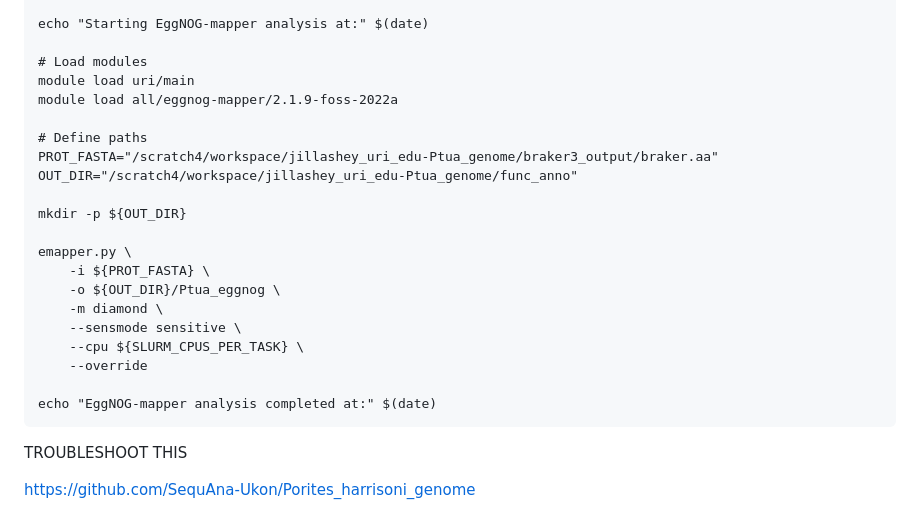
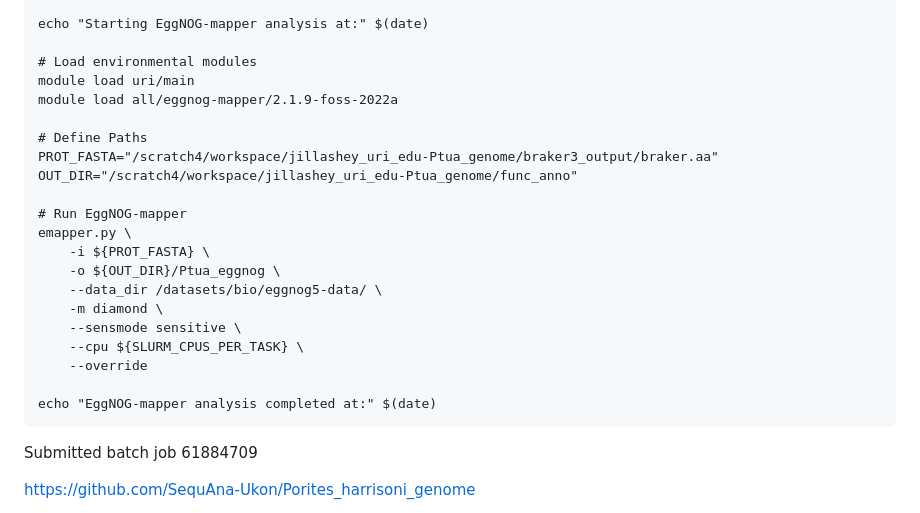
Before and after one commit to hputnam/Ptuahiniensis_genome, a Markdown page: genome_assembly_working_notes.md, the part around the change. Rendered like a GitHub page.

Commit message:
started eggnog

````diff
--- a/genome_assembly_working_notes.md
+++ b/genome_assembly_working_notes.md
@@ -1945,19 +1945,19 @@ Eggnog. `nano eggnog.sh`
 
 echo "Starting EggNOG-mapper analysis at:" $(date)
 
-# Load modules
+# Load environmental modules
 module load uri/main
 module load all/eggnog-mapper/2.1.9-foss-2022a
 
-# Define paths
+# Define Paths
 PROT_FASTA="/scratch4/workspace/jillashey_uri_edu-Ptua_genome/braker3_output/braker.aa"
 OUT_DIR="/scratch4/workspace/jillashey_uri_edu-Ptua_genome/func_anno"
 
-mkdir -p ${OUT_DIR}
-
+# Run EggNOG-mapper
 emapper.py \
     -i ${PROT_FASTA} \
     -o ${OUT_DIR}/Ptua_eggnog \
+    --data_dir /datasets/bio/eggnog5-data/ \
     -m diamond \
     --sensmode sensitive \
     --cpu ${SLURM_CPUS_PER_TASK} \
@@ -1966,8 +1966,7 @@ emapper.py \
 echo "EggNOG-mapper analysis completed at:" $(date)
 ```
 
-TROUBLESHOOT THIS
-
+Submitted batch job 61884709
 
 
 
````
